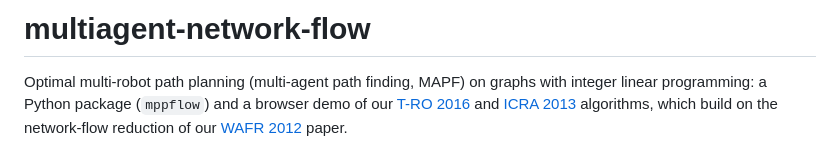
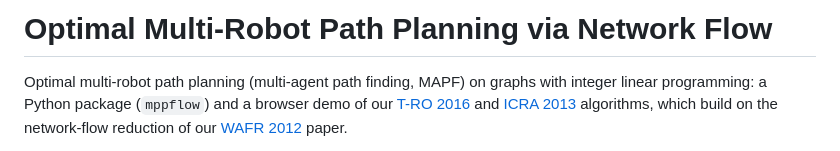
Before and after one commit to ru-arcl/multiagent-network-flow, a Markdown page: README.md, the part around the change. GitHub-like rendering.

```diff
--- a/README.md
+++ b/README.md
@@ -1,4 +1,4 @@
-# multiagent-network-flow
+# Optimal Multi-Robot Path Planning via Network Flow
 
 Optimal multi-robot path planning (multi-agent path finding, MAPF) on graphs with integer linear
 programming: a Python package (`mppflow`) and a browser demo of our
```
